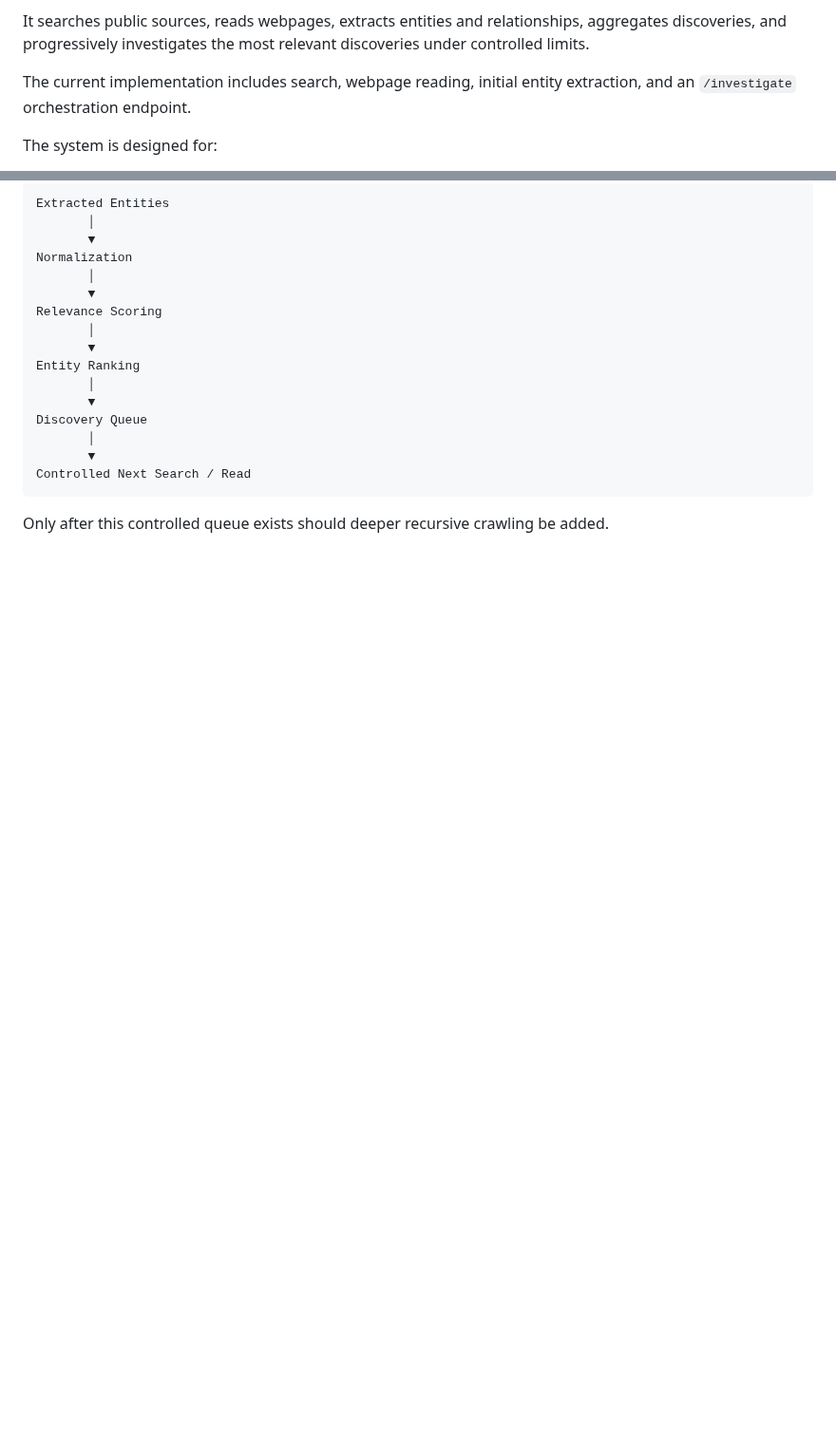
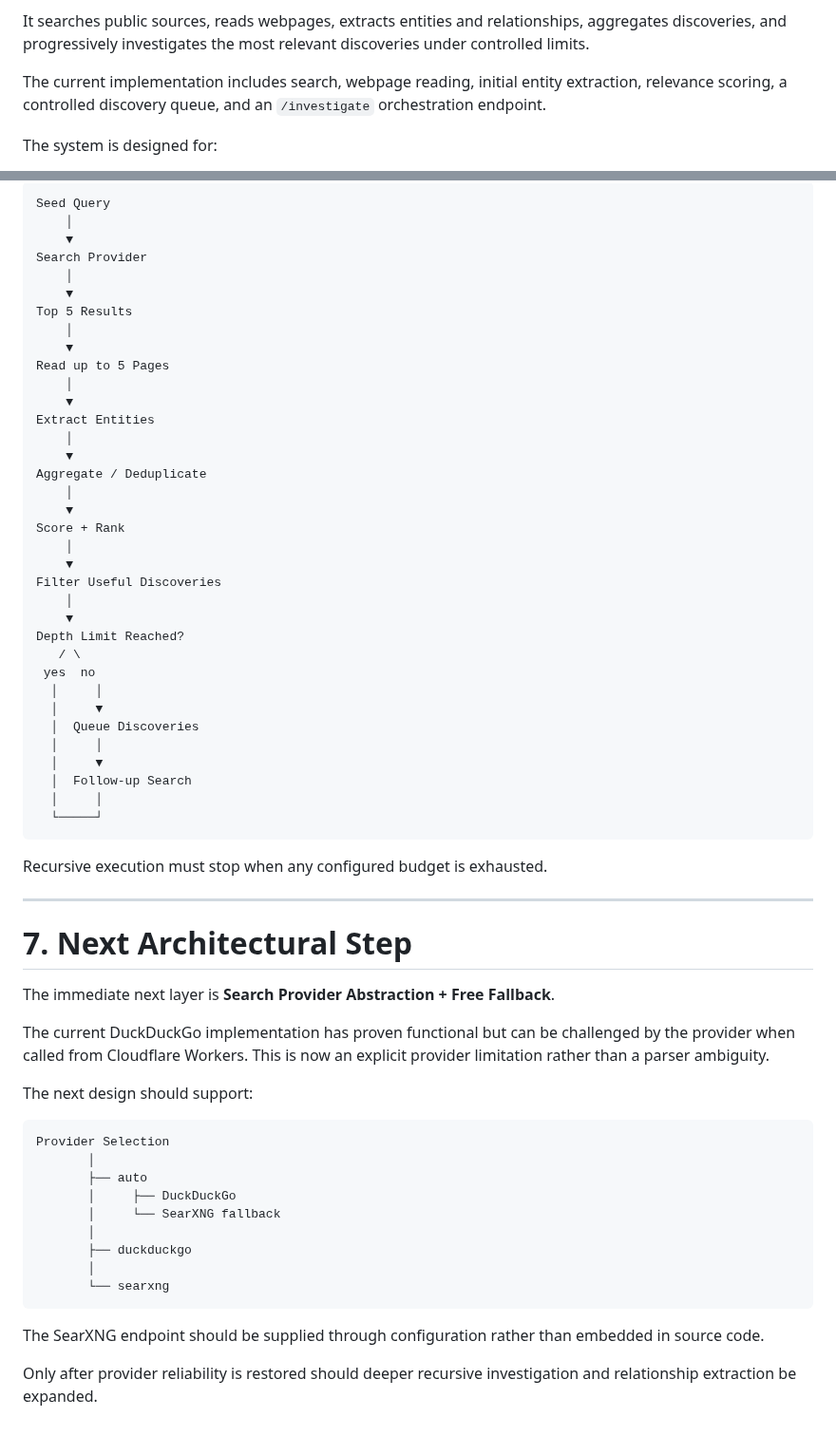
Before and after one commit to ramzulramli/free-osint-explorer, a Markdown page: ARCHITECTURE.md, 2 parts joined by grey strips. Shown at 95% size. GitHub-like rendering; blank space fills up the shorter version.

Commit message:
docs: update architecture before holiday break

````diff
--- a/ARCHITECTURE.md
+++ b/ARCHITECTURE.md
@@ -17,7 +17,7 @@ The system accepts a seed such as:
 
 It searches public sources, reads webpages, extracts entities and relationships, aggregates discoveries, and progressively investigates the most relevant discoveries under controlled limits.
 
-The current implementation includes search, webpage reading, initial entity extraction, and an `/investigate` orchestration endpoint.
+The current implementation includes search, webpage reading, initial entity extraction, relevance scoring, a controlled discovery queue, and an `/investigate` orchestration endpoint.
 
 The system is designed for:
 
@@ -224,21 +284,66 @@ The next layer after the initial `/investigate` workflow is Discovery Intelligen
 
 ```text
-Extracted Entities
-       │
-       ▼
-Normalization
-       │
-       ▼
-Relevance Scoring
-       │
-       ▼
-Entity Ranking
-       │
-       ▼
-Discovery Queue
-       │
-       ▼
-Controlled Next Search / Read
+Seed Query
+    │
+    ▼
+Search Provider
+    │
+    ▼
+Top 5 Results
+    │
+    ▼
+Read up to 5 Pages
+    │
+    ▼
+Extract Entities
+    │
+    ▼
+Aggregate / Deduplicate
+    │
+    ▼
+Score + Rank
+    │
+    ▼
+Filter Useful Discoveries
+    │
+    ▼
+Depth Limit Reached?
+   / \
+ yes  no
+  │     │
+  │     ▼
+  │  Queue Discoveries
+  │     │
+  │     ▼
+  │  Follow-up Search
+  │     │
+  └─────┘
 ```
 
-Only after this controlled queue exists should deeper recursive crawling be added.
+Recursive execution must stop when any configured budget is exhausted.
+
+---
+
+# 7. Next Architectural Step
+
+The immediate next layer is **Search Provider Abstraction + Free Fallback**.
+
+The current DuckDuckGo implementation has proven functional but can be challenged by the provider when called from Cloudflare Workers. This is now an explicit provider limitation rather than a parser ambiguity.
+
+The next design should support:
+
+```text
+Provider Selection
+       │
+       ├── auto
+       │     ├── DuckDuckGo
+       │     └── SearXNG fallback
+       │
+       ├── duckduckgo
+       │
+       └── searxng
+```
+
+The SearXNG endpoint should be supplied through configuration rather than embedded in source code.
+
+Only after provider reliability is restored should deeper recursive investigation and relationship extraction be expanded.
````
Also changed, not shown: other parts of ARCHITECTURE.md (+112 -52 lines).
